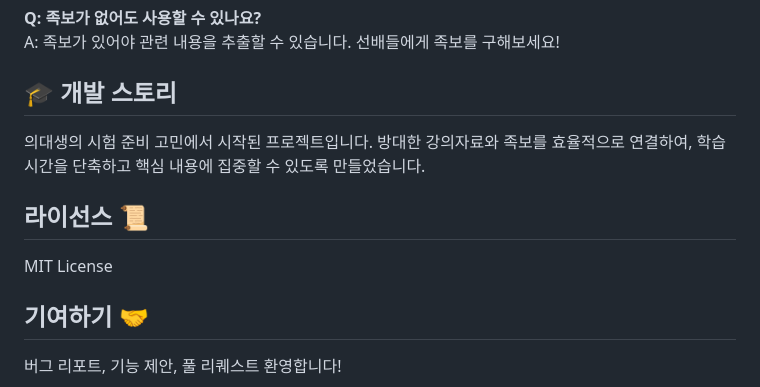
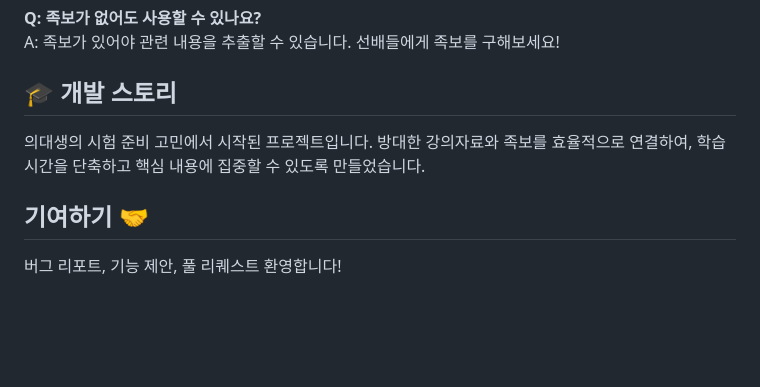
Before and after one commit to ksw6895/jokbodude, a Markdown page: README.md, the part around the change. Drawn GitHub-style; blank space fills up the shorter version.

```diff
--- a/README.md
+++ b/README.md
@@ -199,10 +199,6 @@ A: 족보가 있어야 관련 내용을 추출할 수 있습니다. 선배들에
 
 의대생의 시험 준비 고민에서 시작된 프로젝트입니다. 방대한 강의자료와 족보를 효율적으로 연결하여, 학습 시간을 단축하고 핵심 내용에 집중할 수 있도록 만들었습니다.
 
-## 라이선스 📜
-
-MIT License
-
 ## 기여하기 🤝
 
 버그 리포트, 기능 제안, 풀 리퀘스트 환영합니다!
```
